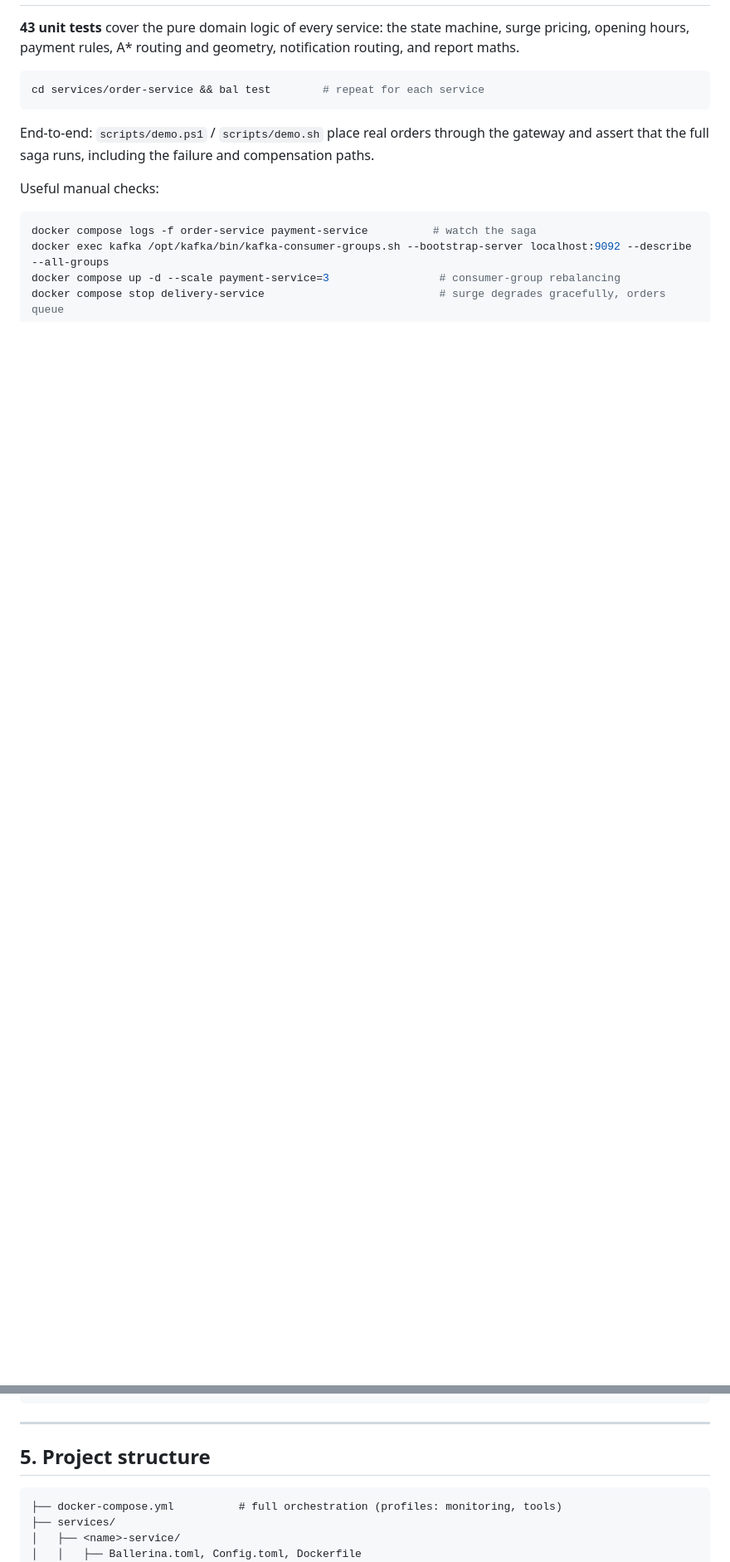
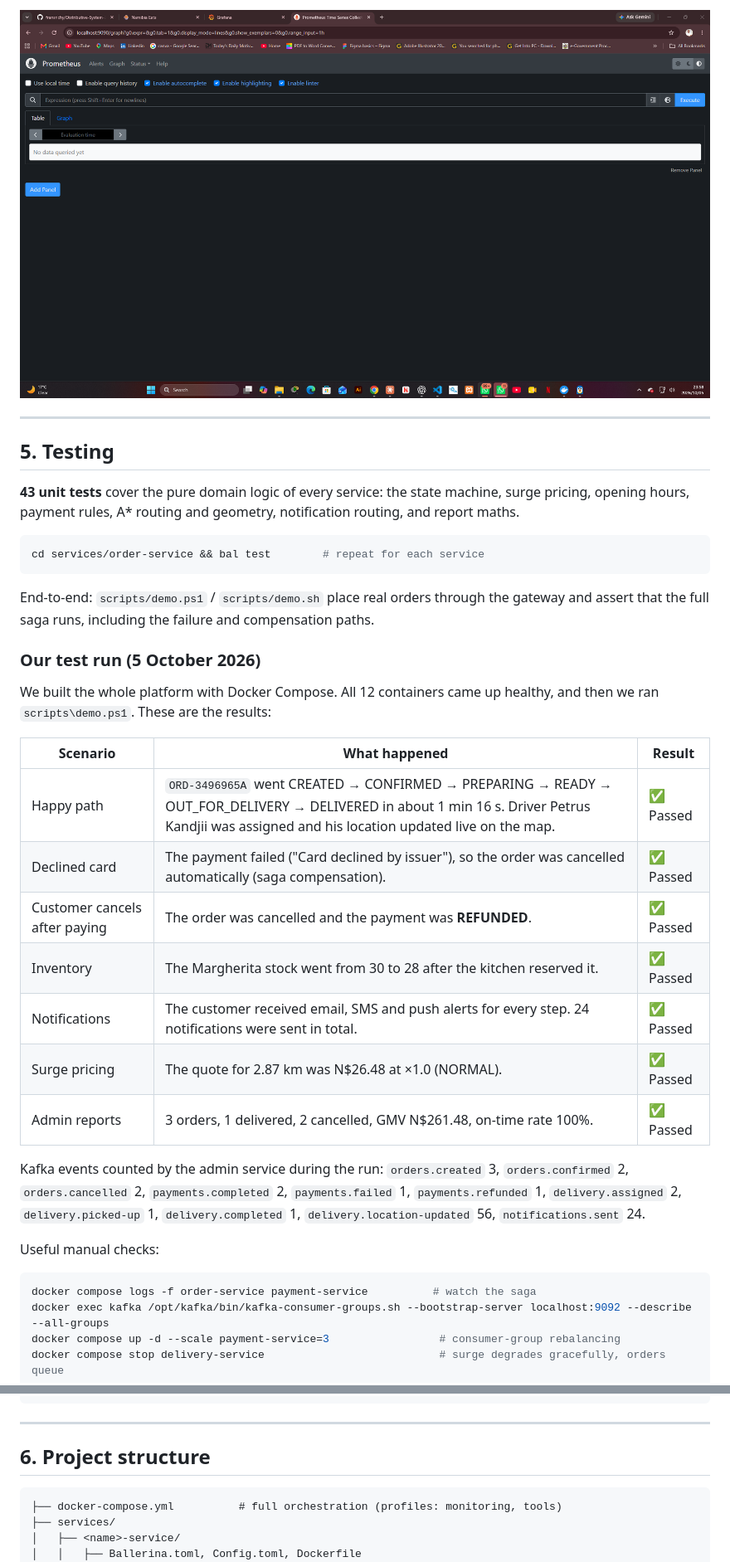
Before and after one commit to fransrichy/Distributive-System-2026-Assignment-Two, a Markdown page: README.md, 2 parts joined by grey strips. Shown: that part at 83% size. GitHub-like rendering; pictures changed too: docs/screenshots/prometheus.png (added); blank space fills up the shorter version.

````diff
--- a/README.md
+++ b/README.md
@@ -142,3 +170,8 @@ compensations, persistence) · **[Kafka topics](docs/events.md)** ·
+![Prometheus](docs/screenshots/prometheus.png)
+
+---
+
+## 5. Testing
 
 **43 unit tests** cover the pure domain logic of every service: the state machine,
 surge pricing, opening hours, payment rules, A\* routing and geometry, notification
@@ -151,6 +184,27 @@ cd services/order-service && bal test        # repeat for each service
 End-to-end: `scripts/demo.ps1` / `scripts/demo.sh` place real orders through the gateway
 and assert that the full saga runs, including the failure and compensation paths.
 
+### Our test run (5 October 2026)
+
+We built the whole platform with Docker Compose. All 12 containers came up
+healthy, and then we ran `scripts\demo.ps1`. These are the results:
+
+| Scenario | What happened | Result |
+|----------|---------------|--------|
+| Happy path | `ORD-3496965A` went CREATED → CONFIRMED → PREPARING → READY → OUT_FOR_DELIVERY → DELIVERED in about 1 min 16 s. Driver Petrus Kandjii was assigned and his location updated live on the map. | ✅ Passed |
+| Declined card | The payment failed ("Card declined by issuer"), so the order was cancelled automatically (saga compensation). | ✅ Passed |
+| Customer cancels after paying | The order was cancelled and the payment was **REFUNDED**. | ✅ Passed |
+| Inventory | The Margherita stock went from 30 to 28 after the kitchen reserved it. | ✅ Passed |
+| Notifications | The customer received email, SMS and push alerts for every step. 24 notifications were sent in total. | ✅ Passed |
+| Surge pricing | The quote for 2.87 km was N$26.48 at ×1.0 (NORMAL). | ✅ Passed |
+| Admin reports | 3 orders, 1 delivered, 2 cancelled, GMV N$261.48, on-time rate 100%. | ✅ Passed |
+
+Kafka events counted by the admin service during the run: `orders.created` 3,
+`orders.confirmed` 2, `orders.cancelled` 2, `payments.completed` 2,
+`payments.failed` 1, `payments.refunded` 1, `delivery.assigned` 2,
+`delivery.picked-up` 1, `delivery.completed` 1, `delivery.location-updated` 56,
+`notifications.sent` 24.
+
 Useful manual checks:
 
 ```bash
@@ -162,7 +216,7 @@ docker compose stop delivery-service                           # surge degrades
 
 ---
 
-## 5. Project structure
+## 6. Project structure
 
 ```
 ├── docker-compose.yml          # full orchestration (profiles: monitoring, tools)
````
Also changed, not shown: other parts of README.md (+32 -4 lines), docs/screenshots/grafana-dashboard.png (added), docs/screenshots/image.png (added), docs/screenshots/web-ui-customer.png (added).
